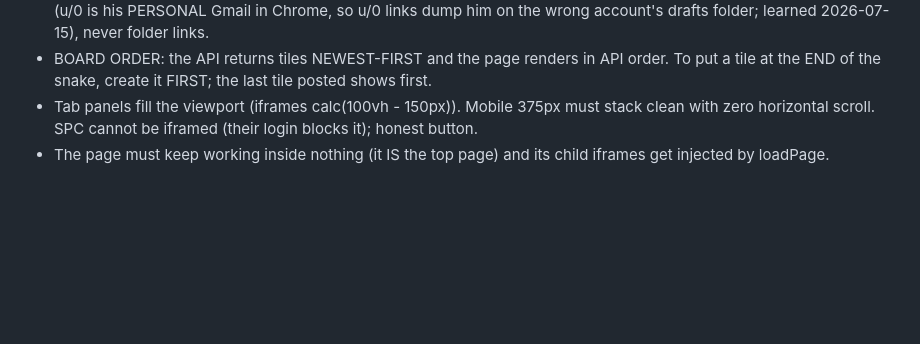
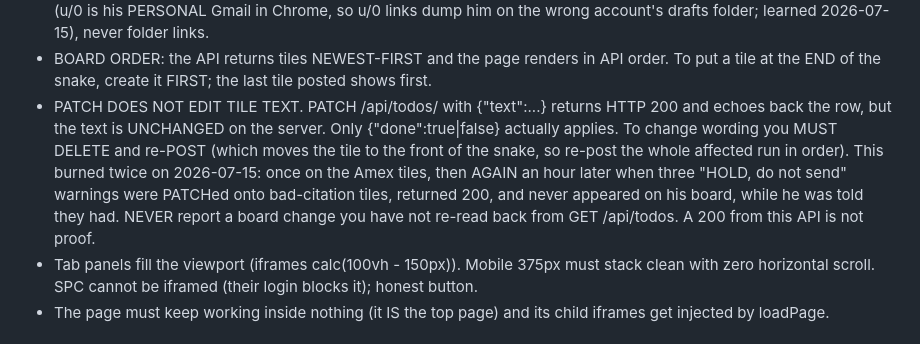
Before and after one commit to APDAD/mission, a Markdown page: CLAUDE.md, the part around the change. GitHub-like rendering; blank space fills up the shorter version.

Commit message:
docs: PATCH cannot edit tile text, must delete+repost; never report unverified board changes

```diff
--- a/CLAUDE.md
+++ b/CLAUDE.md
@@ -31,6 +31,14 @@ Base: $MISSION_API from ~/nutridyn-territory/dashboard-feed/mission.env, header
   account's drafts folder; learned 2026-07-15), never folder links.
 - BOARD ORDER: the API returns tiles NEWEST-FIRST and the page renders in API order. To put
   a tile at the END of the snake, create it FIRST; the last tile posted shows first.
+- PATCH DOES NOT EDIT TILE TEXT. PATCH /api/todos/<id> with {"text":...} returns HTTP 200 and
+  echoes back the row, but the text is UNCHANGED on the server. Only {"done":true|false}
+  actually applies. To change wording you MUST DELETE and re-POST (which moves the tile to the
+  front of the snake, so re-post the whole affected run in order). This burned twice on
+  2026-07-15: once on the Amex tiles, then AGAIN an hour later when three "HOLD, do not send"
+  warnings were PATCHed onto bad-citation tiles, returned 200, and never appeared on his board,
+  while he was told they had. NEVER report a board change you have not re-read back from
+  GET /api/todos. A 200 from this API is not proof.
 - Tab panels fill the viewport (iframes calc(100vh - 150px)). Mobile 375px must stack clean
   with zero horizontal scroll. SPC cannot be iframed (their login blocks it); honest button.
 - The page must keep working inside nothing (it IS the top page) and its child iframes get
```
